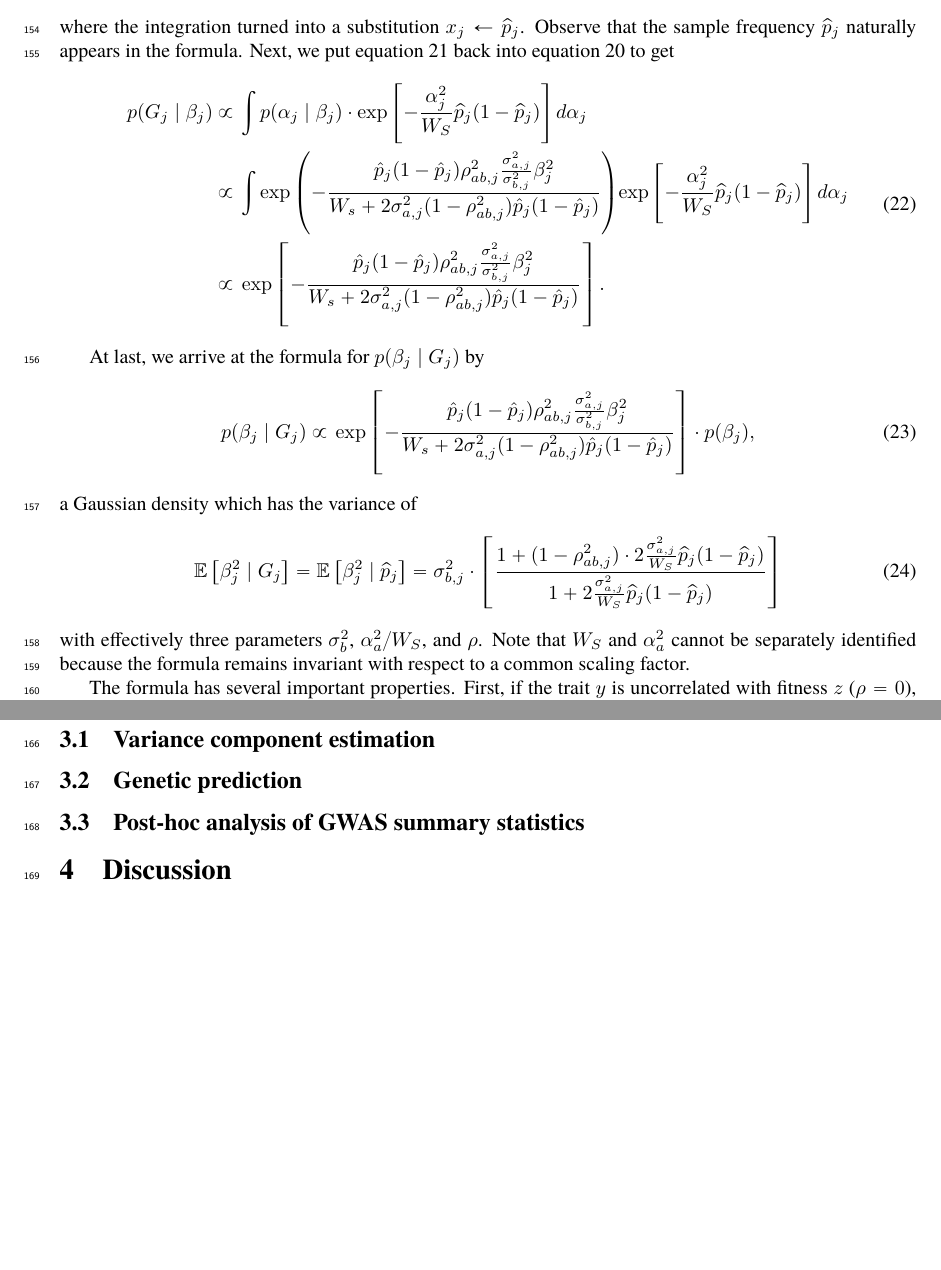
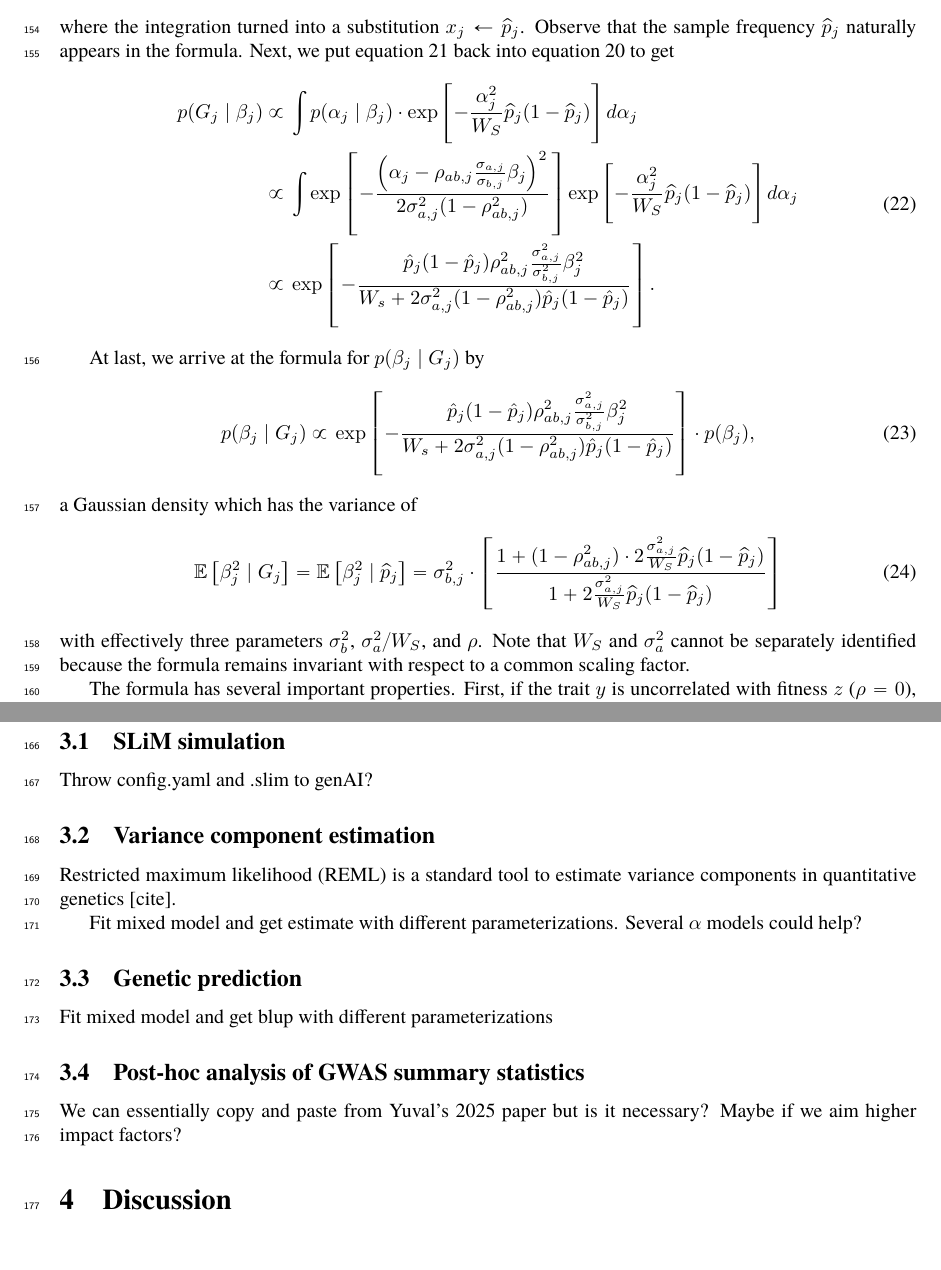
Before and after one commit to hanbin973/param_arch_stab_paper, a LaTeX paper (paper.tex): two parts of pages 7 and 8 of 12, joined at a grey line, cut so that both start at the same text. Compiled offline with pdfLaTeX.

Commit message:
Updates from Overleaf

```diff
--- a/paper.tex
+++ b/paper.tex
@@ -385,7 +385,7 @@ Next, we put equation~\ref{eq:beta_to_dirac} back into equation~\ref{eq:swapped}
         \int p(\alpha_j \mid \beta_j) \cdot
         \exp\left[-\frac{\alpha_j^2}{W_S}\hp_j(1-\hp_j) \right] d\alpha_j \\
         & \ \propto \ \int
-        \exp \left( -\frac{\hat{p}_j(1 - \hat{p}_j) \rho_{ab,j}^2 \frac{\sigma_{a,j}^2}{\sigma_{b,j}^2} \beta_j^2}{W_s + 2\sigma_{a,j}^2(1 - \rho_{ab,j}^2)\hat{p}_j(1 - \hat{p}_j)} \right)
+        \exp \left[ -\frac{\left( \alpha_j - \rho_{ab,j} \frac{\sigma_{a,j}}{\sigma_{b,j}} \beta_j \right)^2}{2 \sigma_{a,j}^2 (1 - \rho_{ab,j}^2)} \right]
         \exp\left[-\frac{\alpha_j^2}{W_S}\hp_j(1-\hp_j) \right] d\alpha_j
         \\
         & \ \propto \
@@ -409,8 +409,8 @@ a Gaussian density which has the variance of
         }
     \right]
 \end{align}
-with effectively three parameters $\sigma_b^2$, $\alpha_a^2 / W_S$, and $\rho$.
-Note that $W_S$ and $\alpha_a^2$ cannot be separately identified because the formula remains invariant with respect to a common scaling factor.
+with effectively three parameters $\sigma_b^2$, $\sigma_a^2 / W_S$, and $\rho$.
+Note that $W_S$ and $\sigma_a^2$ cannot be separately identified because the formula remains invariant with respect to a common scaling factor.
 
 The formula has several important properties.
 First, if the trait $y$ is uncorrelated with fitness $z$ ($\rho=0$), it reduces to $\sigma_b^2$ and has no dependence on the sample frequency $\hp_j$.
@@ -420,14 +420,25 @@ Finally, it captures the intuition from earlier studies that the relative ratio
 
 \section{Simulation and empirical study}
 
+\subsection{SLiM simulation}
+Throw config.yaml and .slim to genAI?
+
 \subsection{Variance component estimation}
+
+Restricted maximum likelihood (REML) is a standard tool to estimate variance components in quantitative genetics [cite].
+
+Fit mixed model and get estimate with different parameterizations.
+Several $\alpha$ models could help?
+
 
 
 \subsection{Genetic prediction}
+Fit mixed model and get blup with different parameterizations
 
 
 \subsection{Post-hoc analysis of GWAS summary statistics}
-
+We can essentially copy and paste from Yuval's 2025 paper but is it necessary?
+Maybe if we aim higher impact factors?
 
 \section{Discussion}
 
```
